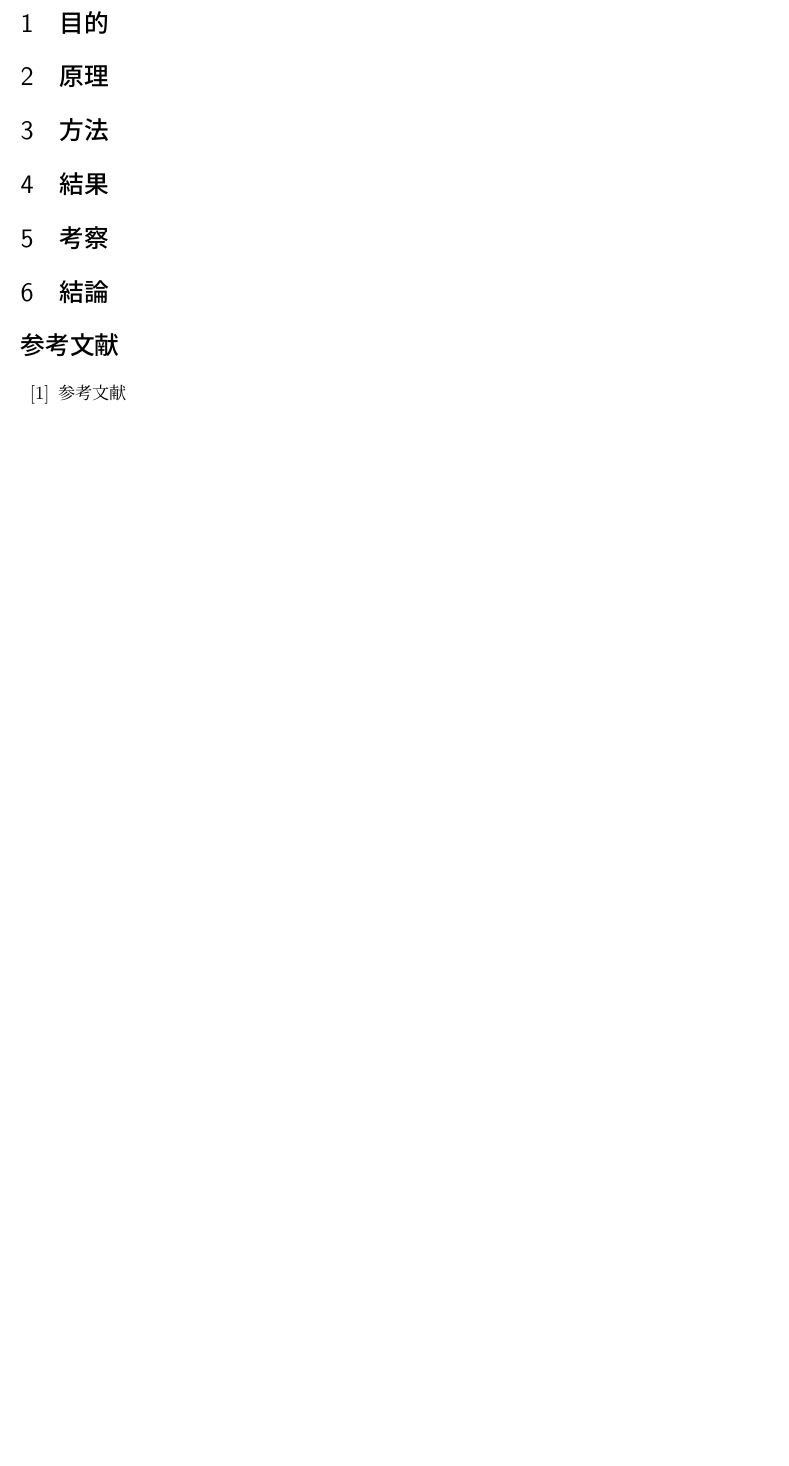
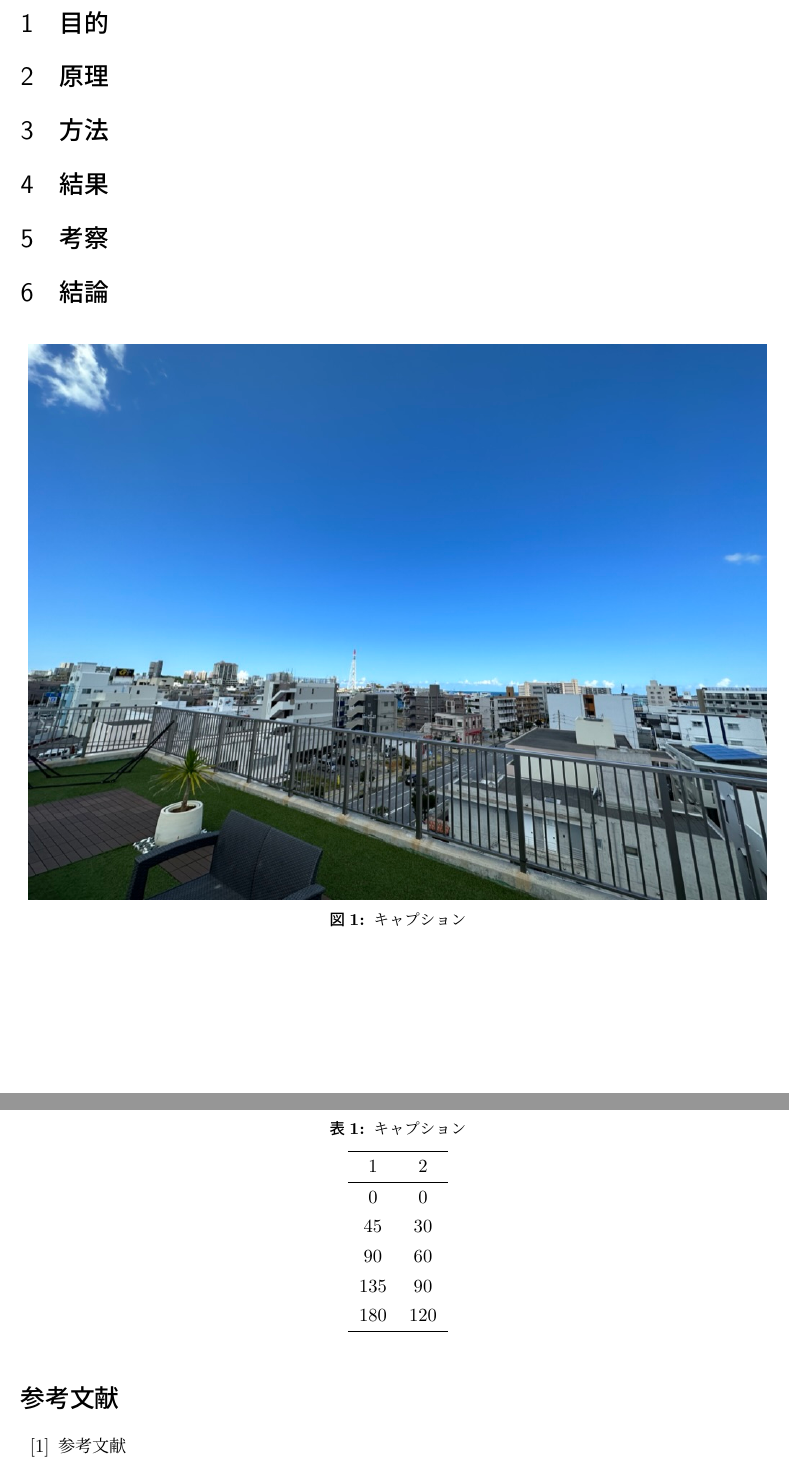
Before and after one commit to RitsukiNakahara/memo, a LaTeX document (experiment.tex): part of page 2 of 2 before the commit and two parts of pages 2 and 3 of 3 after it, the two joined at a grey line, cut so that both start at the same text, the shorter picture padded with empty space. Compiled offline with pLaTeX and dvipdfmx.

Commit message:
実験テンプレート2

```diff
--- a/experiment.tex
+++ b/experiment.tex
@@ -49,6 +49,31 @@ urlcolor=blue,
 \section{考察}
 \section{結論}
 
+%画像
+
+\begin{figure}[H]
+  \centering
+  \includegraphics[width=14cm]{Introduce.jpeg}
+  \caption{キャプション}
+\end{figure}
+
+
+%表
+\begin{table}[H]
+  \begin{center}
+  \caption{キャプション}
+  \begin{tabular}{cc} \hline
+  1 &   2 \\ \hline
+  0   & 0  \\
+  45  & 30  \\
+  90  & 60  \\
+  135 & 90  \\
+  180 & 120  \\
+  \hline
+\end{tabular}
+\end{center}
+\end{table}
+
 \begin{thebibliography}{99}
   \bibitem{a}  参考文献
 \end{thebibliography}
```
Also changed, not shown: experiment.pdf.
